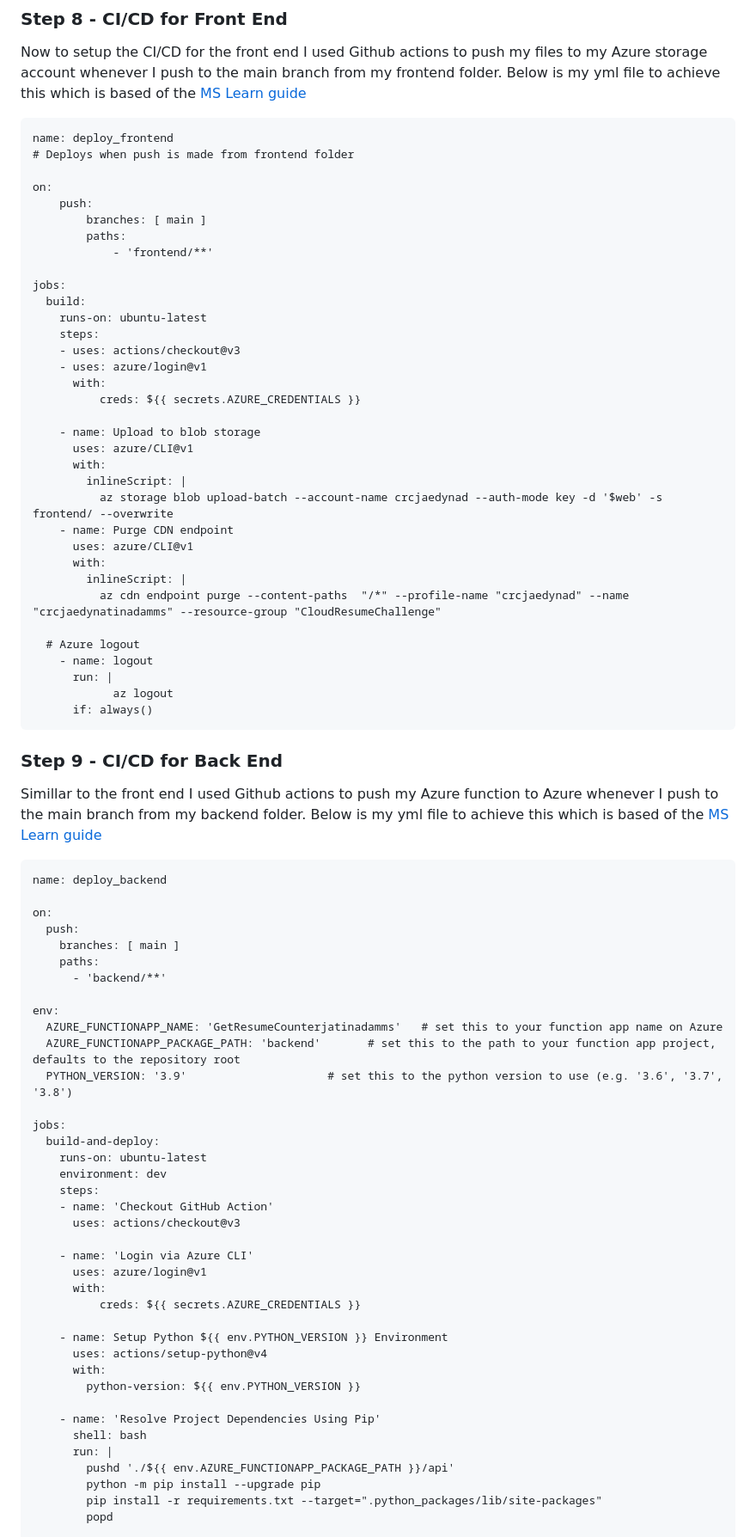
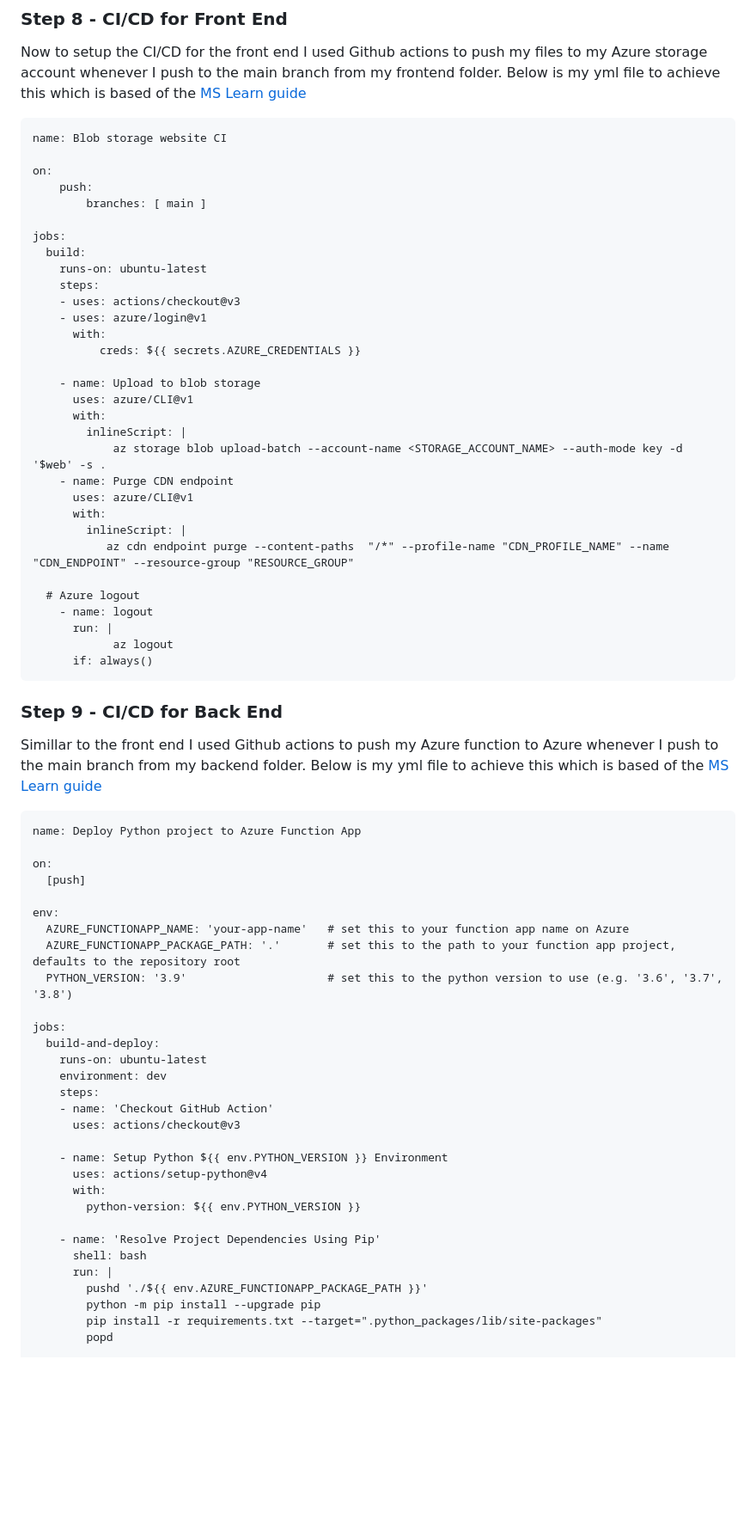
Before and after one commit to Damms/azure-resume, a Markdown page: README.md, the part around one of its changes. Shown at 86% size. GitHub-like rendering; blank space fills up the shorter version.

````diff
--- a/README.md
+++ b/README.md
@@ -160,14 +160,11 @@ const getVistitCount = () => {
 Now to setup the CI/CD for the front end I used Github actions to push my files to my Azure storage account whenever I push to the main branch from my frontend folder. Below is my yml file to achieve this which is based of the [MS Learn guide](https://learn.microsoft.com/en-us/azure/storage/blobs/storage-blobs-static-site-github-actions?tabs=userlevel)
 
 ```
-name: deploy_frontend
-# Deploys when push is made from frontend folder
+name: Blob storage website CI
 
 on:
     push:
         branches: [ main ]
-        paths:
-            - 'frontend/**'
 
 jobs:
   build:
@@ -182,12 +179,12 @@ jobs:
       uses: azure/CLI@v1
       with:
         inlineScript: |
-          az storage blob upload-batch --account-name crcjaedynad --auth-mode key -d '$web' -s frontend/ --overwrite
+            az storage blob upload-batch --account-name <STORAGE_ACCOUNT_NAME> --auth-mode key -d '$web' -s .
     - name: Purge CDN endpoint
       uses: azure/CLI@v1
       with:
         inlineScript: |
-          az cdn endpoint purge --content-paths  "/*" --profile-name "crcjaedynad" --name "crcjaedynatinadamms" --resource-group "CloudResumeChallenge"
+           az cdn endpoint purge --content-paths  "/*" --profile-name "CDN_PROFILE_NAME" --name "CDN_ENDPOINT" --resource-group "RESOURCE_GROUP"
 
   # Azure logout
     - name: logout
@@ -201,17 +198,14 @@ jobs:
 Simillar to the front end I used Github actions to push my Azure function to Azure whenever I push to the main branch from my backend folder. Below is my yml file to achieve this which is based of the [MS Learn guide](https://learn.microsoft.com/en-us/azure/azure-functions/functions-how-to-github-actions?tabs=linux%2Cdotnet&pivots=method-template)
 
 ```
-name: deploy_backend
+name: Deploy Python project to Azure Function App
 
 on:
-  push:
-    branches: [ main ]
-    paths:
-      - 'backend/**'
+  [push]
 
 env:
-  AZURE_FUNCTIONAPP_NAME: 'GetResumeCounterjatinadamms'   # set this to your function app name on Azure
-  AZURE_FUNCTIONAPP_PACKAGE_PATH: 'backend'       # set this to the path to your function app project, defaults to the repository root
+  AZURE_FUNCTIONAPP_NAME: 'your-app-name'   # set this to your function app name on Azure
+  AZURE_FUNCTIONAPP_PACKAGE_PATH: '.'       # set this to the path to your function app project, defaults to the repository root
   PYTHON_VERSION: '3.9'                     # set this to the python version to use (e.g. '3.6', '3.7', '3.8')
 
 jobs:
@@ -222,11 +216,6 @@ jobs:
     - name: 'Checkout GitHub Action'
       uses: actions/checkout@v3
 
-    - name: 'Login via Azure CLI'
-      uses: azure/login@v1
-      with:
-          creds: ${{ secrets.AZURE_CREDENTIALS }}
-
     - name: Setup Python ${{ env.PYTHON_VERSION }} Environment
       uses: actions/setup-python@v4
       with:
@@ -235,7 +224,7 @@ jobs:
     - name: 'Resolve Project Dependencies Using Pip'
       shell: bash
       run: |
-        pushd './${{ env.AZURE_FUNCTIONAPP_PACKAGE_PATH }}/api'
+        pushd './${{ env.AZURE_FUNCTIONAPP_PACKAGE_PATH }}'
         python -m pip install --upgrade pip
         pip install -r requirements.txt --target=".python_packages/lib/site-packages"
         popd
````
Also changed, not shown: other parts of README.md (+2 -1 lines).
